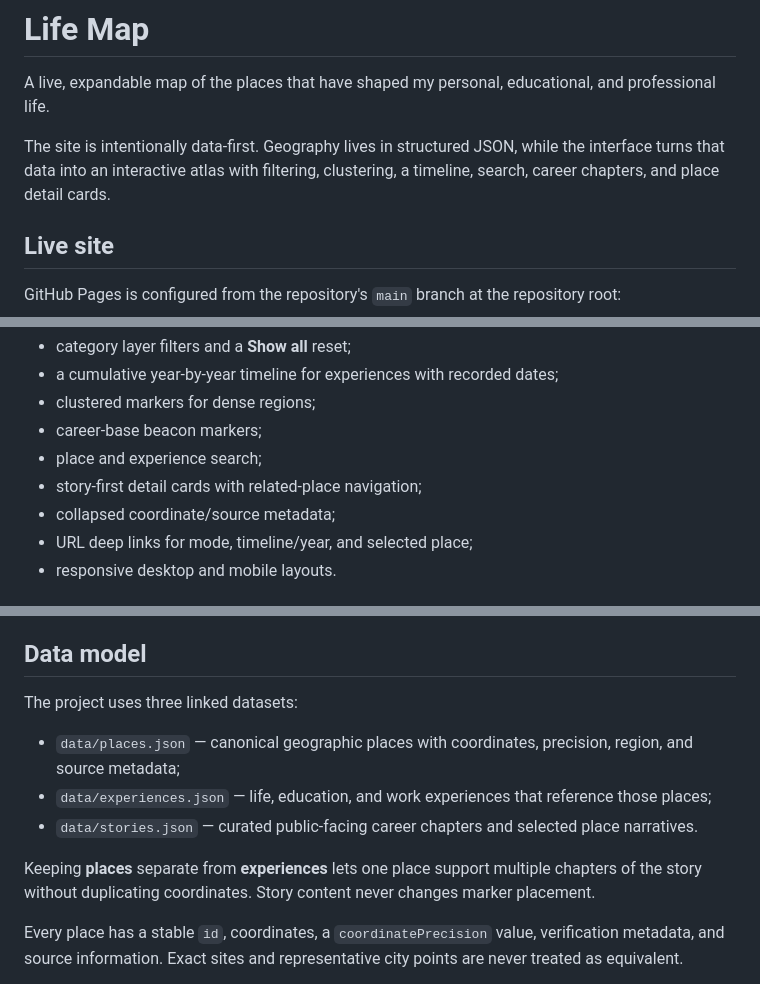
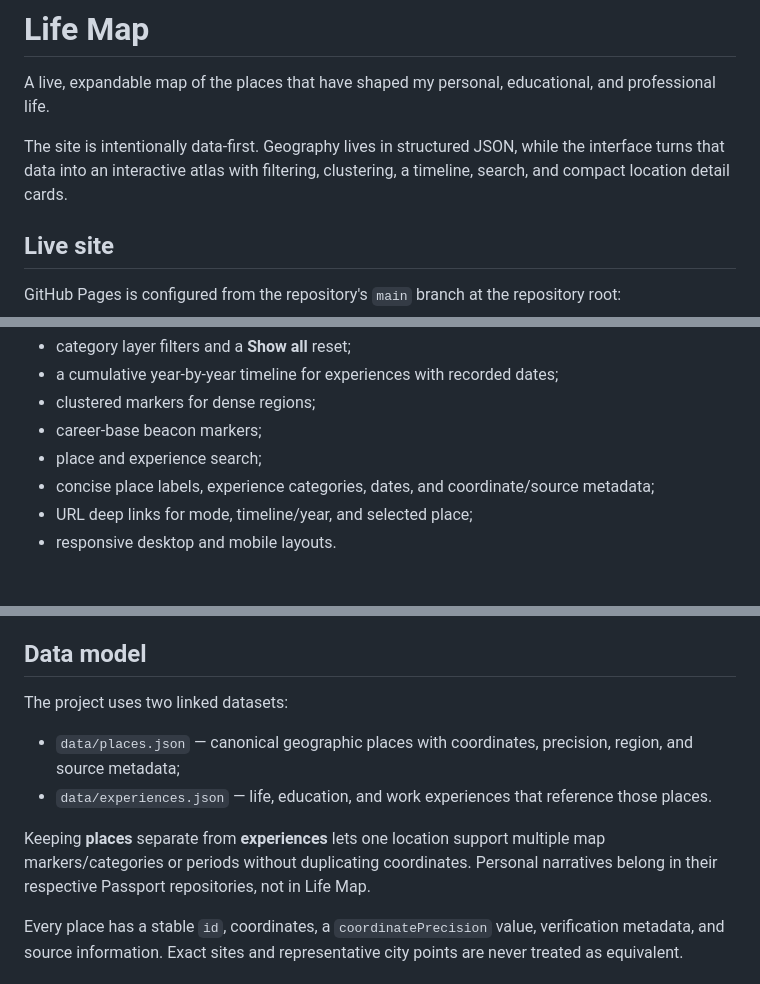
Before and after one commit to alexlford/life-map, a Markdown page: README.md, 3 parts joined by grey strips. GitHub-like rendering.

Commit message:
Document Life Map as map-only and route stories to separate Passports

```diff
--- a/README.md
+++ b/README.md
@@ -2,7 +2,7 @@
 
 A live, expandable map of the places that have shaped my personal, educational, and professional life.
 
-The site is intentionally data-first. Geography lives in structured JSON, while the interface turns that data into an interactive atlas with filtering, clustering, a timeline, search, career chapters, and place detail cards.
+The site is intentionally data-first. Geography lives in structured JSON, while the interface turns that data into an interactive atlas with filtering, clustering, a timeline, search, and compact location detail cards.
 
 ## Live site
 
@@ -36,8 +36,7 @@ The interface also includes:
 - clustered markers for dense regions;
 - career-base beacon markers;
 - place and experience search;
-- story-first detail cards with related-place navigation;
-- collapsed coordinate/source metadata;
+- concise place labels, experience categories, dates, and coordinate/source metadata;
 - URL deep links for mode, timeline/year, and selected place;
 - responsive desktop and mobile layouts.
 
@@ -64,13 +63,12 @@ Legacy MapLibre files remain in the repository for reference and possible future
 
 ## Data model
 
-The project uses three linked datasets:
+The project uses two linked datasets:
 
 - `data/places.json` — canonical geographic places with coordinates, precision, region, and source metadata;
-- `data/experiences.json` — life, education, and work experiences that reference those places;
-- `data/stories.json` — curated public-facing career chapters and selected place narratives.
+- `data/experiences.json` — life, education, and work experiences that reference those places.
 
-Keeping **places** separate from **experiences** lets one place support multiple chapters of the story without duplicating coordinates. Story content never changes marker placement.
+Keeping **places** separate from **experiences** lets one location support multiple map markers/categories or periods without duplicating coordinates. Personal narratives belong in their respective Passport repositories, not in Life Map.
 
 Every place has a stable `id`, coordinates, a `coordinatePrecision` value, verification metadata, and source information. Exact sites and representative city points are never treated as equivalent.
 
```
Also changed, not shown: other parts of README.md (+5 -6 lines).
